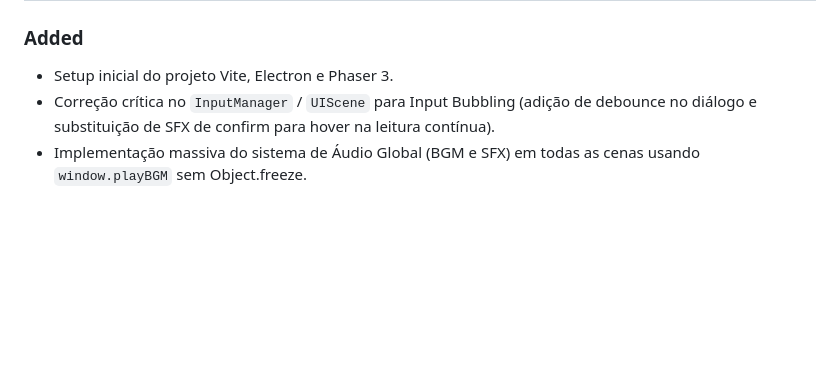
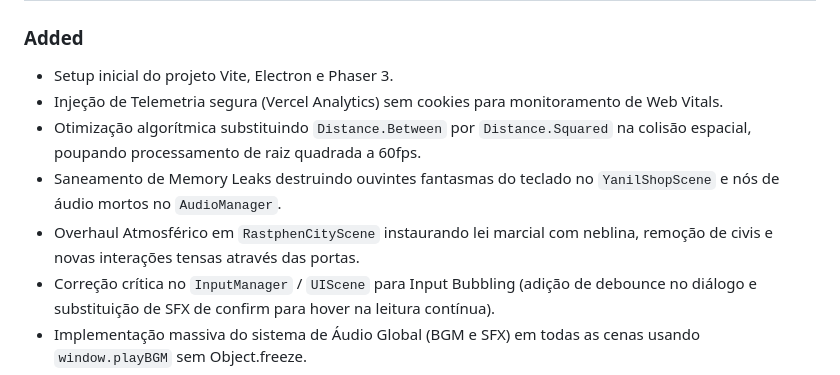
Before and after one commit to ojoesevero/sombras-de-brentel-prologue, a Markdown page: docs/CHANGELOG.md, the part around the change. GitHub-like rendering; blank space fills up the shorter version.

```diff
--- a/docs/CHANGELOG.md
+++ b/docs/CHANGELOG.md
@@ -7,6 +7,10 @@ e este projeto adere ao [Semantic Versioning](https://semver.org/spec/v2.0.0.htm
 ## [1.0.0-alpha] - 2026-08-27
 ### Added
 - Setup inicial do projeto Vite, Electron e Phaser 3.
+- Injeção de Telemetria segura (Vercel Analytics) sem cookies para monitoramento de Web Vitals.
+- Otimização algorítmica substituindo `Distance.Between` por `Distance.Squared` na colisão espacial, poupando processamento de raiz quadrada a 60fps.
+- Saneamento de Memory Leaks destruindo ouvintes fantasmas do teclado no `YanilShopScene` e nós de áudio mortos no `AudioManager`.
+- Overhaul Atmosférico em `RastphenCityScene` instaurando lei marcial com neblina, remoção de civis e novas interações tensas através das portas.
 - Correção crítica no `InputManager` / `UIScene` para Input Bubbling (adição de debounce no diálogo e substituição de SFX de confirm para hover na leitura contínua).
 - Implementação massiva do sistema de Áudio Global (BGM e SFX) em todas as cenas usando `window.playBGM` sem Object.freeze.
 - Refatoração dos portais no `WorldManager.js` com repulsão inteligente e suporte a trava por quests (Ex: Portal do Templo).
```
Also changed, not shown: docs/DEVLOG.md (+6 -0 lines).
